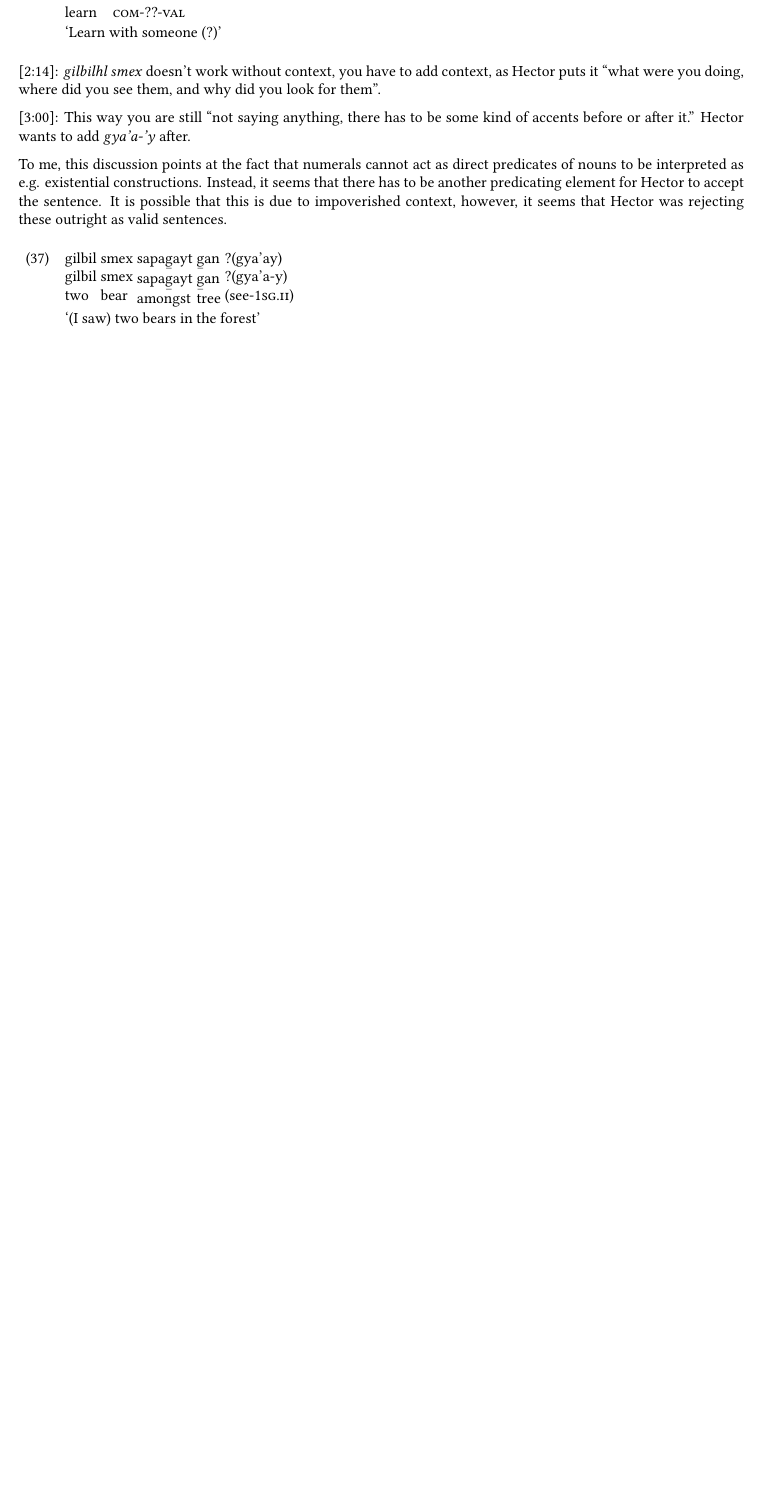
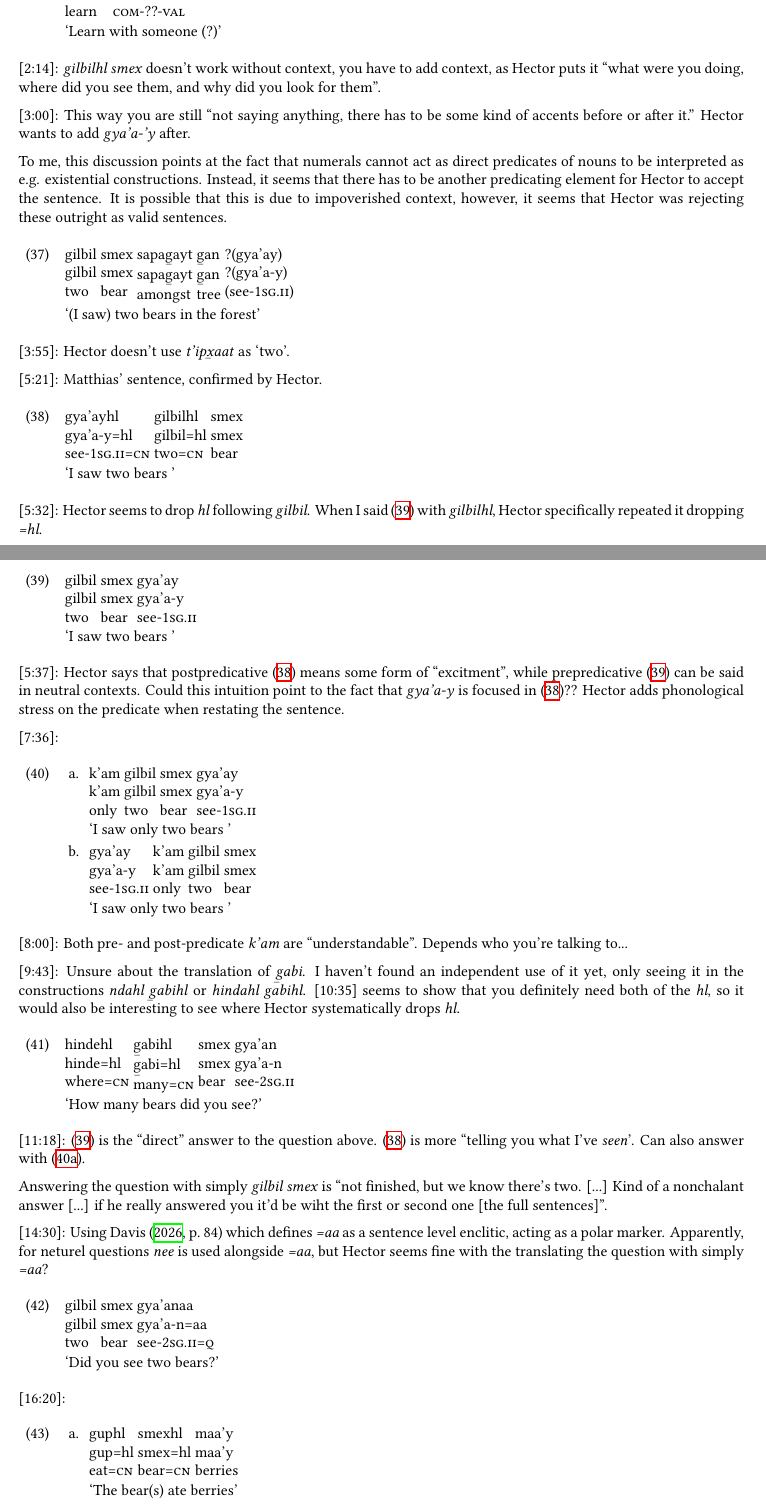
Before and after one commit to mdiederichsen/GitksanGroupF, a LaTeX document (transcriptions/main.tex, which reads transcriptions/preamble.tex, transcriptions/sessions/2026-10-01.tex): part of page 9 of 9 before the commit and two parts of pages 9 and 10 of 11 after it, the two joined at a grey line, cut so that both start at the same text, the shorter picture padded with empty space. Compiled offline with XeLaTeX; a missing font is replaced by an installed copy or a similar font.

Commit message:
transcription

```diff
--- a/transcriptions/preamble.tex
+++ b/transcriptions/preamble.tex
@@ -27,6 +27,7 @@
 \usepackage{leipzig} % glossing abbreviations
 \usepackage[linguistics]{forest} % trees
 \usepackage{gb4e} % glossed examples
+\noautomath
 \usepackage[expex]{nnext} % \nextx, etc. example reference commands
 \usepackage{stmaryrd} % denotation brackets
 \usepackage{float} % force graphics positioning
@@ -54,6 +55,8 @@
 \newleipzig{attr}{attr}{attributive}
 \newleipzig{sx}{sx}{subject extraction}
 \newleipzig{cnt}{cnt.amt}{count amount}
+\newleipzig{ax}{ax}{transitive subject extraction}
+
 
 
 \MakeOuterQuote{"}
@@ -61,4 +64,5 @@
 \newcommand{\tsb}{\textsubbar} % combining macron below (from TIPA)
     % can also type directly from First Voices or SIL keyboards
 
-% \addbibresource{[...].bib}
+\usepackage[backend=biber,style=authoryear]{biblatex}
+\addbibresource{../citations/GitksanGroupF.bib}
--- a/transcriptions/sessions/2026-10-01.tex
+++ b/transcriptions/sessions/2026-10-01.tex
@@ -42,3 +42,71 @@ To me, this discussion points at the fact that numerals cannot act as direct pre
     two bear amongst tree (see-\Fsg{}.\Ii{})\\
     `(I saw) two bears in the forest'
 \end{exe}
+
+[3:55]: Hector doesn't use \textit{t'ip\tsb{x}aat} as `two'.
+
+[5:21]: Matthias' sentence, confirmed by Hector.
+
+\begin{exe}
+    \ex \label{ex:postgilbil} \glll gya'ayhl gilbilhl smex \\
+    gya'a-y=hl gilbil=hl smex \\
+    see-\Fsg{}.\Ii{}=\Cn{} two=\Cn{} bear \\
+    `I saw two bears '
+\end{exe}
+
+[5:32]: Hector seems to drop \textit{hl} following \textit{gilbil}. When I said (\ref{ex:pregilbil}) with \textit{gilbilhl}, Hector specifically repeated it dropping \textit{=hl}.
+
+\begin{exe}
+    \ex \label{ex:pregilbil} \glll gilbil smex gya'ay \\
+    gilbil smex gya'a-y \\
+    two bear see-\Fsg{}.\Ii{} \\
+    `I saw two bears '
+\end{exe}
+
+[5:37]: Hector says that postpredicative (\ref{ex:postgilbil}) means some form of ``excitment'', while prepredicative (\ref{ex:pregilbil}) can be said in neutral contexts. Could this intuition point to the fact that \textit{gya'a-y} is focused in (\ref{ex:postgilbil})?? Hector adds phonological stress on the predicate when restating the sentence.
+
+[7:36]:
+
+\begin{exe}
+    \ex \begin{xlist}
+    \item \label{ex:kampre} \glll k'am gilbil smex gya'ay \\
+    k'am gilbil smex gya'a-y \\
+    only two bear see-\Fsg{}.\Ii{} \\
+    `I saw only two bears '
+    \item  \glll gya'ay k'am gilbil smex\\
+    gya'a-y  k'am gilbil smex\\
+    see-\Fsg{}.\Ii{} only two bear \\
+    `I saw only two bears '
+    \end{xlist}
+
+\end{exe}
+
+[8:00]: Both pre- and post-predicate \textit{k'am} are ``understandable''. Depends who you're talking to...
+
+[9:43]: Unsure about the translation of \textit{\tsb{g}abi}. I haven't found an independent use of it yet, only seeing it in the constructions \textit{ndahl \tsb{g}abihl} or \textit{hindahl \textit{g}abihl}. [10:35] seems to show that you definitely need both of the \textit{hl}, so it would also be interesting to see where Hector systematically drops \textit{hl}.
+\begin{exe}
+    \ex \glll hindehl \tsb{g}abihl smex gya'an \\
+    hinde=hl \tsb{g}abi=hl smex gya'a-n \\
+    where=\Cn{} many=\Cn{} bear see-\Ssg{}.\Ii{} \\
+    `How many bears did you see?'
+\end{exe}
+
+[11:18]: (\ref{ex:pregilbil}) is the ``direct'' answer to the question above. (\ref{ex:postgilbil}) is more ``telling you what I've \textit{seen}'. Can also answer with (\ref{ex:kampre}).
+
+Answering the question with simply \textit{gilbil smex} is ``not finished, but we know there's two. [...] Kind of a nonchalant answer [...] if he really answered you it'd be wiht the first or second one [the full sentences]''.
+
+[14:30]: Using \textcite[84]{davisMorphosyntaxGitksan2026} which defines \textit{=aa} as a sentence level enclitic, acting as a polar marker. Apparently, for neturel questions \textit{nee} is used alongside \textit{=aa}, but Hector seems fine with the translating the question with simply \textit{=aa}?
+\begin{exe}
+    \ex \glll gilbil smex gya'anaa \\
+    gilbil smex gya'a-n=aa  \\
+    two bear see-\Ssg{}.\Ii{}=\Q{} \\
+    `Did you see two bears?'
+\end{exe}
+
+[16:20]:
+\begin{exe}
+    \ex \begin{xlist}
+        \item \glll guphl smexhl maa'y\\
+    gup=hl smex=hl maa'y  \\
+    eat=\Cn{} bear=\Cn{} berries \\
+    `The bear(s) ate berries'
@@ -44,0 +122 @@ To me, this discussion points at the fact that numerals cannot act as direct pre
+    `The bear(s) are eating the berries'
```
Also changed, not shown: transcriptions/main.tex (+1 -0 lines), transcriptions/main.pdf, transcriptions/sessions/2026-10-01.tex (55 more changed lines).
